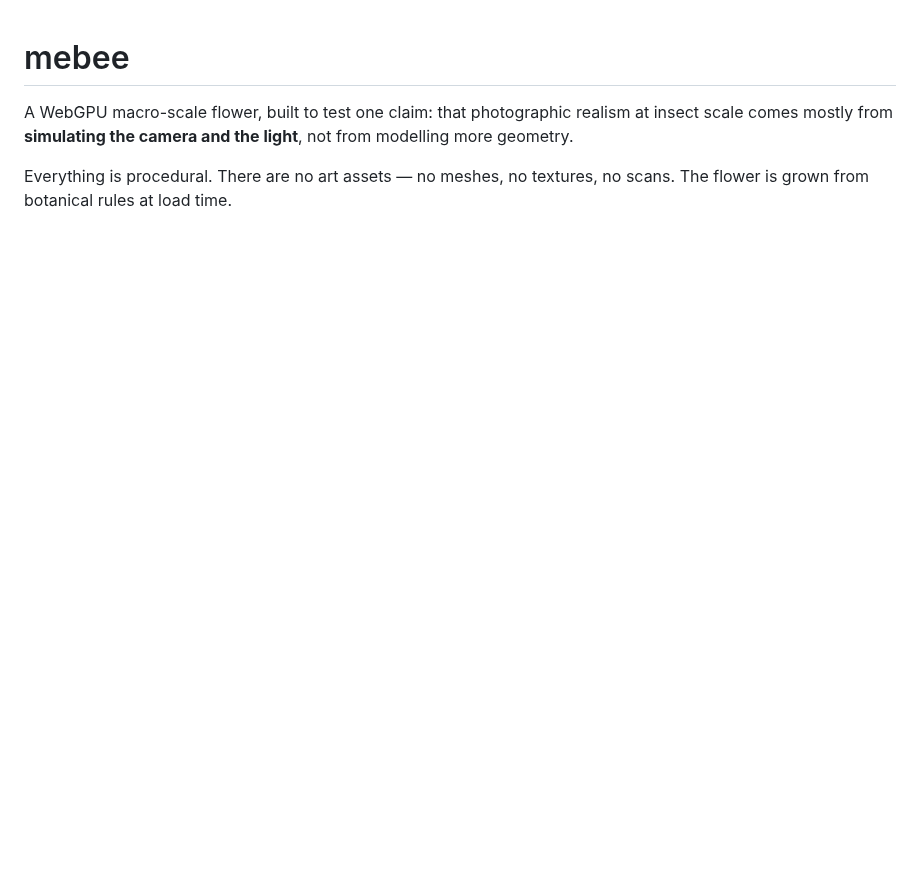
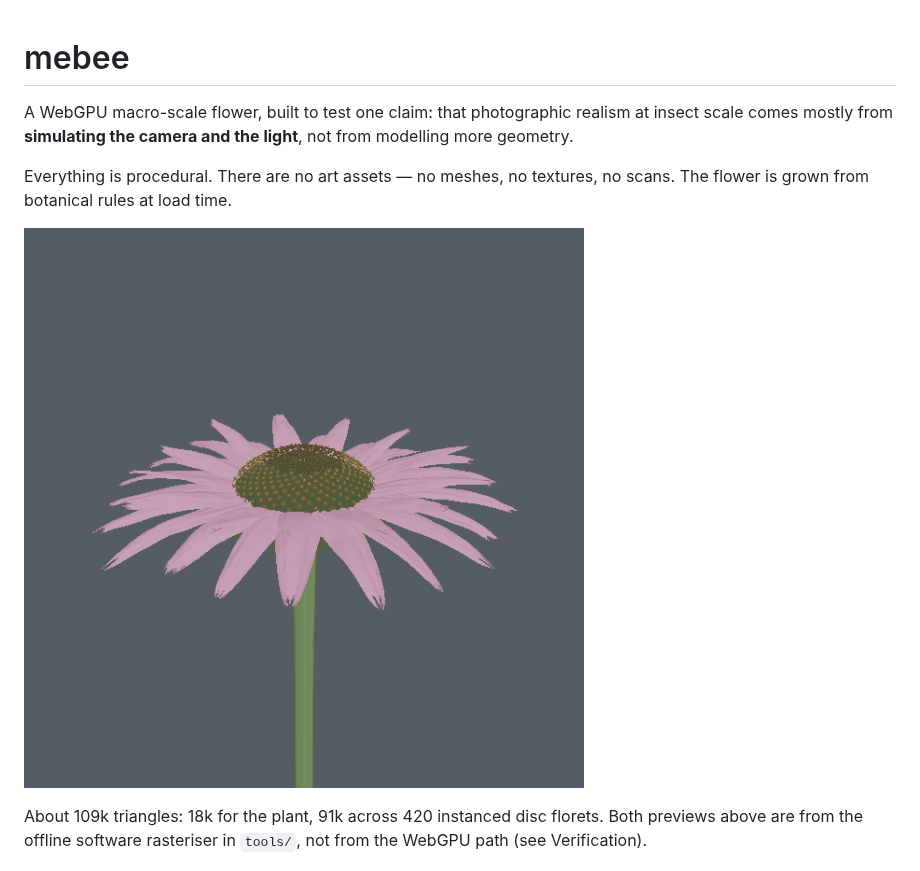
Before and after one commit to jeffbaumes/mebee, a Markdown page: README.md, the part around the change. Rendered like a GitHub page; pictures changed too: docs/flower.png (added); blank space fills up the shorter version.

```diff
--- a/README.md
+++ b/README.md
@@ -6,6 +6,12 @@ from modelling more geometry.
 
 Everything is procedural. There are no art assets — no meshes, no textures, no
 scans. The flower is grown from botanical rules at load time.
+
+![flower](docs/flower.png)
+
+About 109k triangles: 18k for the plant, 91k across 420 instanced disc florets.
+Both previews above are from the offline software rasteriser in `tools/`,
+not from the WebGPU path (see Verification).
 
 ![leaf](docs/leaf.png)
 
```
Also changed, not shown: 2 other files.
